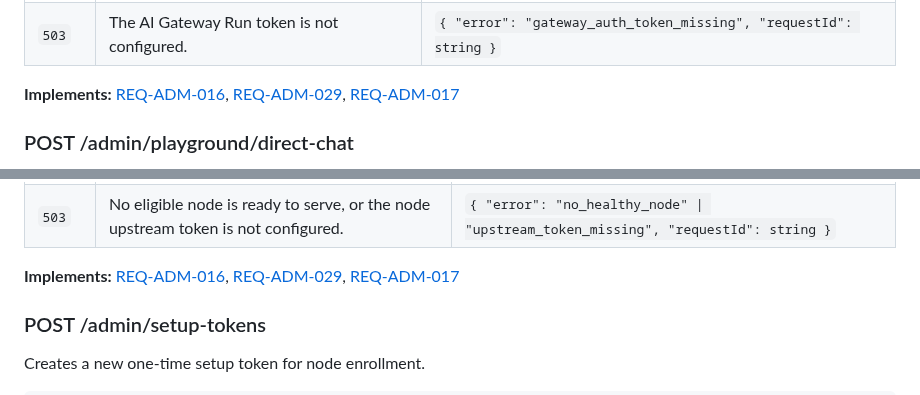
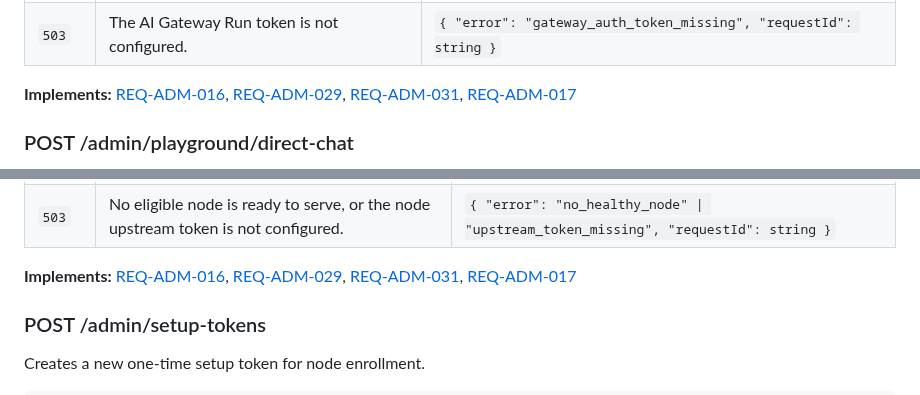
Before and after one commit to nikolanovoselec/codeflare-inference-mesh, a Markdown page: documentation/lanes/api-reference-admin.md, 2 parts joined by grey strips. Rendered like a GitHub page.

Commit message:
[autonomous] fix doc review finding: backlink the new REQ-ADM-031 from the playground endpoints
The round-4 REQ split moved the playground target/model-selection behavior
into the new REQ-ADM-031, leaving it with zero documentation coverage. Add the
REQ-ADM-031 backlink to the **Implements:** lines of both playground endpoints
(POST /admin/playground/chat and POST /admin/playground/direct-chat) in
api-reference-admin.md, since each realizes the send of the selected
target/route. Doc-only; no sdd/ or source change.

```diff
--- a/documentation/lanes/api-reference-admin.md
+++ b/documentation/lanes/api-reference-admin.md
@@ -206,7 +206,7 @@ The console Playground's **Stop** button aborts an in-flight stream client-side
 | `409` | No account or gateway resolved to send through. | `{ "error": "gateway_not_configured", "requestId": string }` |
 | `503` | The AI Gateway Run token is not configured. | `{ "error": "gateway_auth_token_missing", "requestId": string }` |
 
-**Implements:** [REQ-ADM-016](../../sdd/spec/setup-admin.md#req-adm-016-operator-playground), [REQ-ADM-029](../../sdd/spec/setup-admin.md#req-adm-029-playground-inference-endpoints), [REQ-ADM-017](../../sdd/spec/setup-admin.md)
+**Implements:** [REQ-ADM-016](../../sdd/spec/setup-admin.md#req-adm-016-operator-playground), [REQ-ADM-029](../../sdd/spec/setup-admin.md#req-adm-029-playground-inference-endpoints), [REQ-ADM-031](../../sdd/spec/setup-admin.md#req-adm-031-operator-playground-target-selection), [REQ-ADM-017](../../sdd/spec/setup-admin.md)
 
 ### POST /admin/playground/direct-chat
 
@@ -233,7 +233,7 @@ POST /admin/playground/direct-chat
 | `502` | The selected node could not be reached over Mesh transport. | `{ "error": "node_unreachable", "requestId": string }` |
 | `503` | No eligible node is ready to serve, or the node upstream token is not configured. | `{ "error": "no_healthy_node" \| "upstream_token_missing", "requestId": string }` |
 
-**Implements:** [REQ-ADM-016](../../sdd/spec/setup-admin.md#req-adm-016-operator-playground), [REQ-ADM-029](../../sdd/spec/setup-admin.md#req-adm-029-playground-inference-endpoints), [REQ-ADM-017](../../sdd/spec/setup-admin.md)
+**Implements:** [REQ-ADM-016](../../sdd/spec/setup-admin.md#req-adm-016-operator-playground), [REQ-ADM-029](../../sdd/spec/setup-admin.md#req-adm-029-playground-inference-endpoints), [REQ-ADM-031](../../sdd/spec/setup-admin.md#req-adm-031-operator-playground-target-selection), [REQ-ADM-017](../../sdd/spec/setup-admin.md)
 
 ### POST /admin/setup-tokens
 
```
